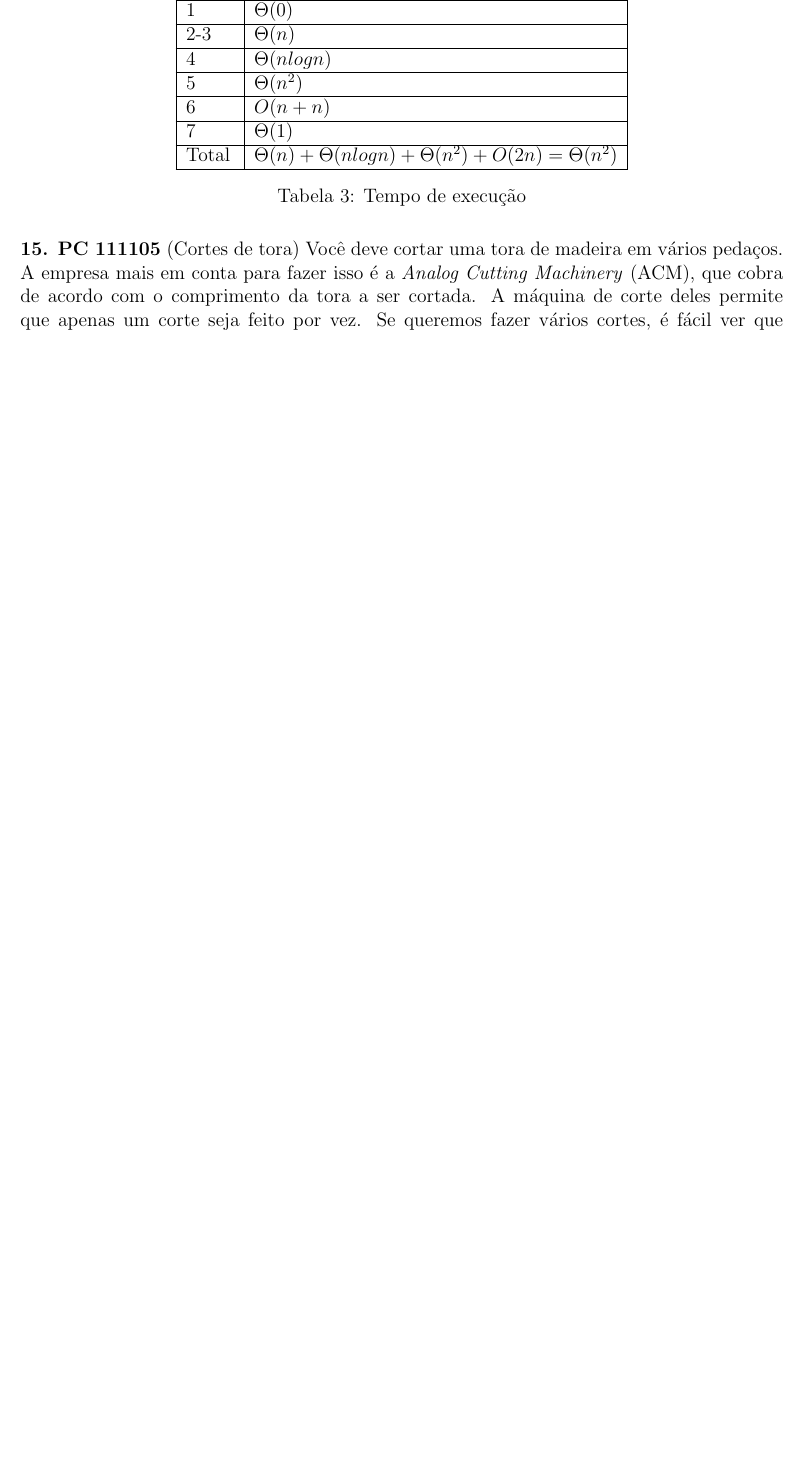
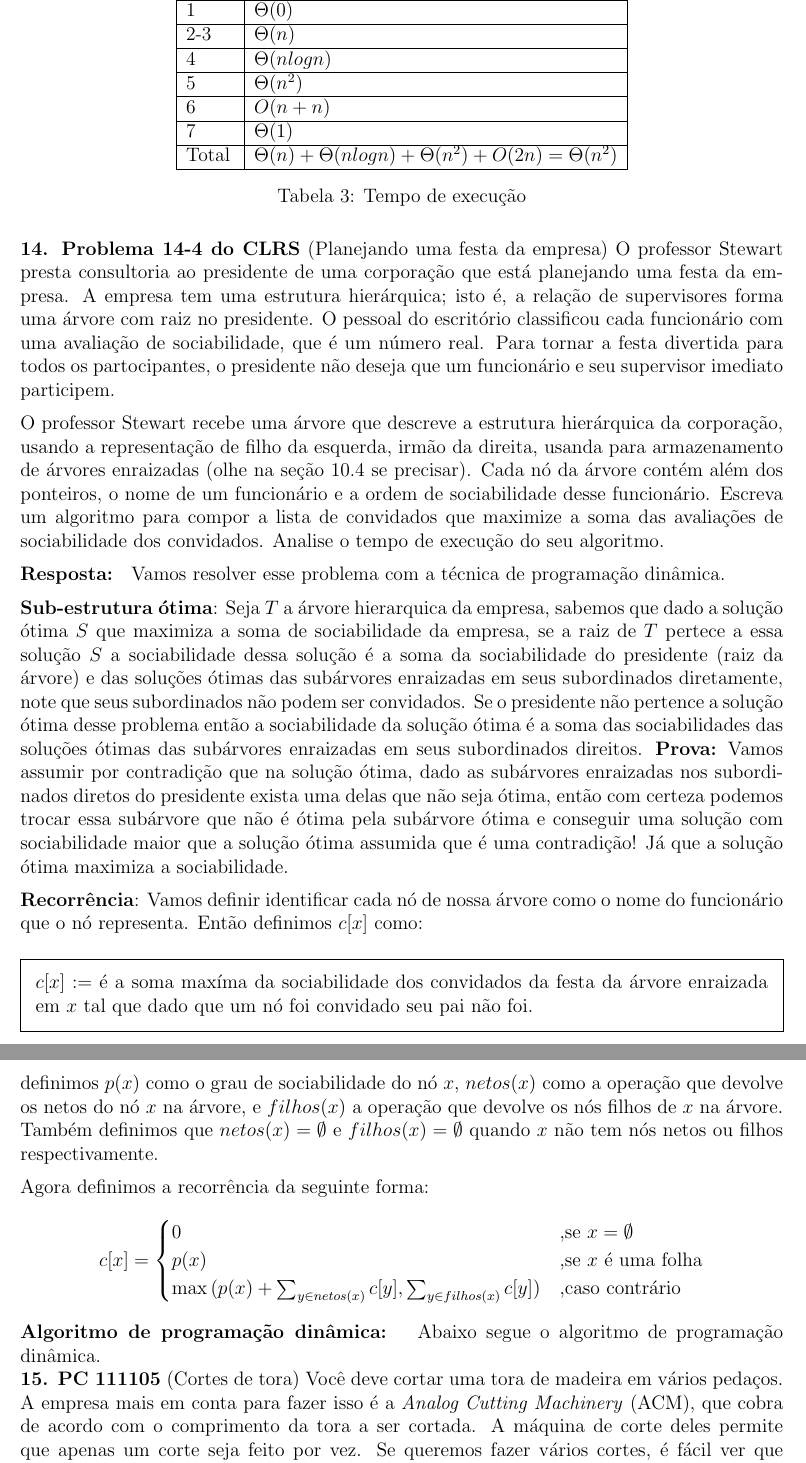
Before and after one commit to rodrigoadfaria/playground, a LaTeX document (algorithms/mac-5711-tex/main.tex, which reads algorithms/mac-5711-tex/l6/q6-14.tex): part of page 11 of 15 before the commit and two parts of pages 11 and 12 of 16 after it, the two joined at a grey line, cut so that both start at the same text, the shorter picture padded with empty space. Compiled offline with pdfLaTeX.

Commit message:
Recorrence of q6-14

```diff
--- /dev/null
+++ b/algorithms/mac-5711-tex/l6/q6-14.tex
@@ -0,0 +1,66 @@
+
+\noindent \textbf{14. Problema 14-4 do CLRS} (Planejando uma festa da empresa)
+O professor Stewart presta consultoria ao presidente de uma corporação que
+está planejando uma festa da empresa. A empresa tem uma estrutura hierárquica;
+isto é, a relação de supervisores forma uma árvore com raiz no presidente. O
+pessoal do escritório classificou cada funcionário com uma avaliação de
+sociabilidade, que é um número real. Para tornar a festa divertida para todos
+os partocipantes, o presidente não deseja que um funcionário e seu supervisor
+imediato participem.
+\\[6pt]
+\noindent O professor Stewart recebe uma árvore que descreve a estrutura
+hierárquica da corporação, usando a representação de filho da esquerda, irmão
+da direita, usanda para armazenamento de árvores enraizadas (olhe na seção
+10.4 se precisar). Cada nó da árvore contém além dos ponteiros, o nome de um
+funcionário e a ordem de sociabilidade desse funcionário. Escreva um algoritmo
+para compor a lista de convidados que maximize a soma das avaliações de
+sociabilidade dos convidados. Analise o tempo de execução do seu algoritmo.
+\\[6pt]
+\noindent \textbf{Resposta: } Vamos resolver esse problema com a técnica de
+programação dinâmica.
+\\[6pt]
+\noindent \textbf{Sub-estrutura ótima}: Seja $T$ a árvore hierarquica da
+empresa, sabemos que dado a solução ótima $S$ que maximiza a soma de
+sociabilidade da empresa, se a raiz de $T$ pertece a essa solução $S$ a
+sociabilidade dessa solução é a soma da sociabilidade do presidente (raiz da
+árvore) e das soluções ótimas das subárvores enraizadas em seus subordinados
+diretamente, note que seus subordinados não podem ser convidados. Se o
+presidente não pertence a solução ótima desse problema então a sociabilidade da
+solução ótima é a soma das sociabilidades das soluções ótimas das subárvores
+enraizadas em seus subordinados direitos. \textbf{Prova:} Vamos assumir por
+contradição que na solução ótima, dado as subárvores enraizadas nos
+subordinados diretos do presidente exista uma delas que não seja ótima, então
+com certeza podemos trocar essa subárvore que não é ótima pela subárvore ótima
+e conseguir uma solução com sociabilidade maior que a solução ótima assumida
+que é uma contradição! Já que a solução ótima maximiza a sociabilidade.
+\\[6pt]
+\noindent \textbf{Recorrência}: Vamos definir identificar cada nó de nossa
+árvore como o nome do funcionário que o nó representa. Então definimos $c[x]$
+como:
+
+\begin{framed}
+
+\noindent $c[x] := $  é a soma maxíma da sociabilidade dos convidados da festa
+da árvore enraizada em $x$ tal que dado que um nó foi convidado seu pai não foi.
+
+\end{framed}
+
+\noindent definimos $p(x)$ como o grau de sociabilidade do nó $x$, $netos(x)$
+como a operação que devolve os netos do nó $x$
+na árvore, e $filhos(x)$ a operação que devolve os nós filhos de $x$ na árvore.
+Também definimos que $netos(x) = \emptyset$ e $filhos(x) = \emptyset$ quando
+$x$ não tem nós netos ou filhos respectivamente.
+\\[6pt]
+\noindent Agora definimos a recorrência da seguinte forma:
+\begin{equation*}
+    c[x] =
+    \begin{cases}
+      0 & \text{,se } x = \emptyset \\
+      p(x) & \text{,se $x$ é uma folha}  \\
+      \max{(p(x) + \sum_{y \in netos(x)}c[y], \sum_{y \in filhos(x)}c[y])}
+                                              & \text{,caso contrário}
+    \end{cases}
+  \end{equation*}
+
+\noindent \textbf{Algoritmo de programação dinâmica: } Abaixo segue o algoritmo
+de programação dinâmica.
--- a/algorithms/mac-5711-tex/main.tex
+++ b/algorithms/mac-5711-tex/main.tex
@@ -13,6 +13,7 @@
 \usepackage{clrscode3e} % for the pseudocode
 \usepackage{graphicx}
 \usepackage{float}
+\usepackage{framed}
 \usepackage{caption}
 % for tables
 \usepackage{booktabs}
```
Also changed, not shown: algorithms/mac-5711-tex/main.pdf, algorithms/mac-5711-tex/main.tex (1 more changed lines), 1 other file.
